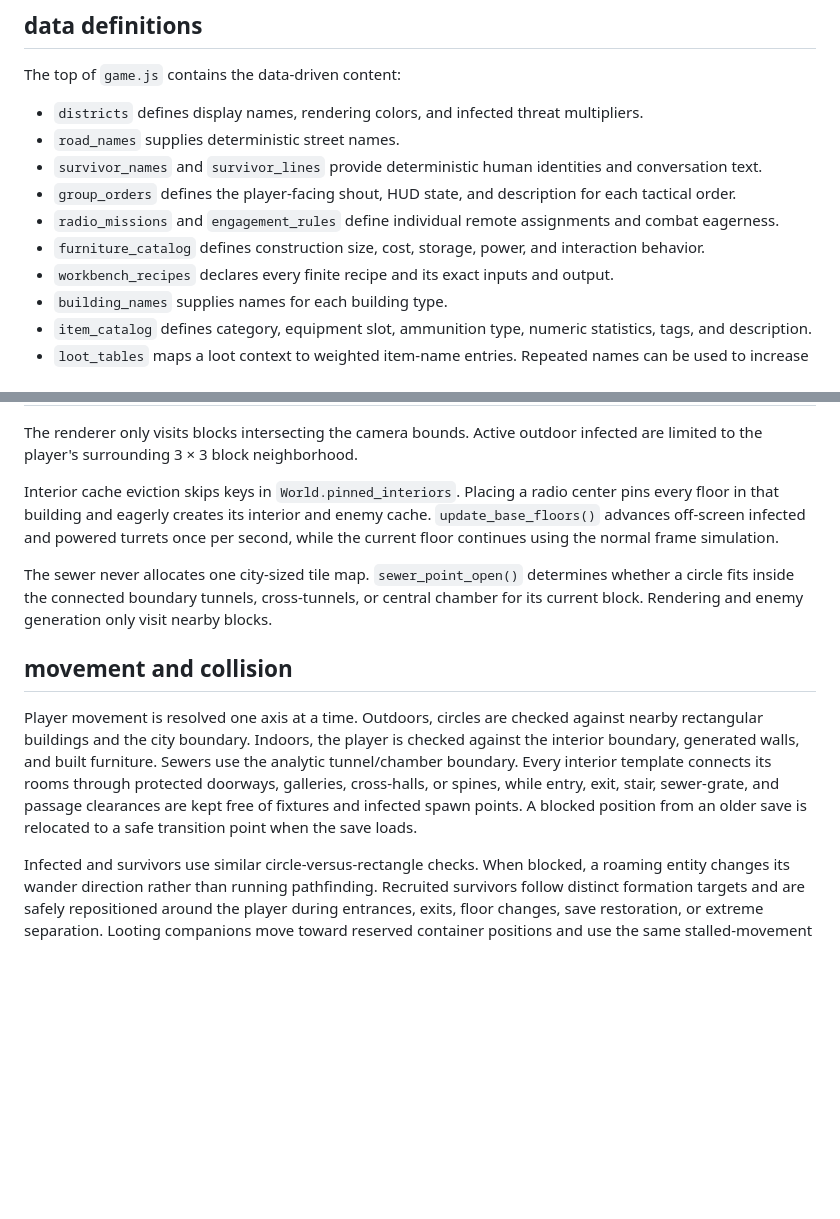
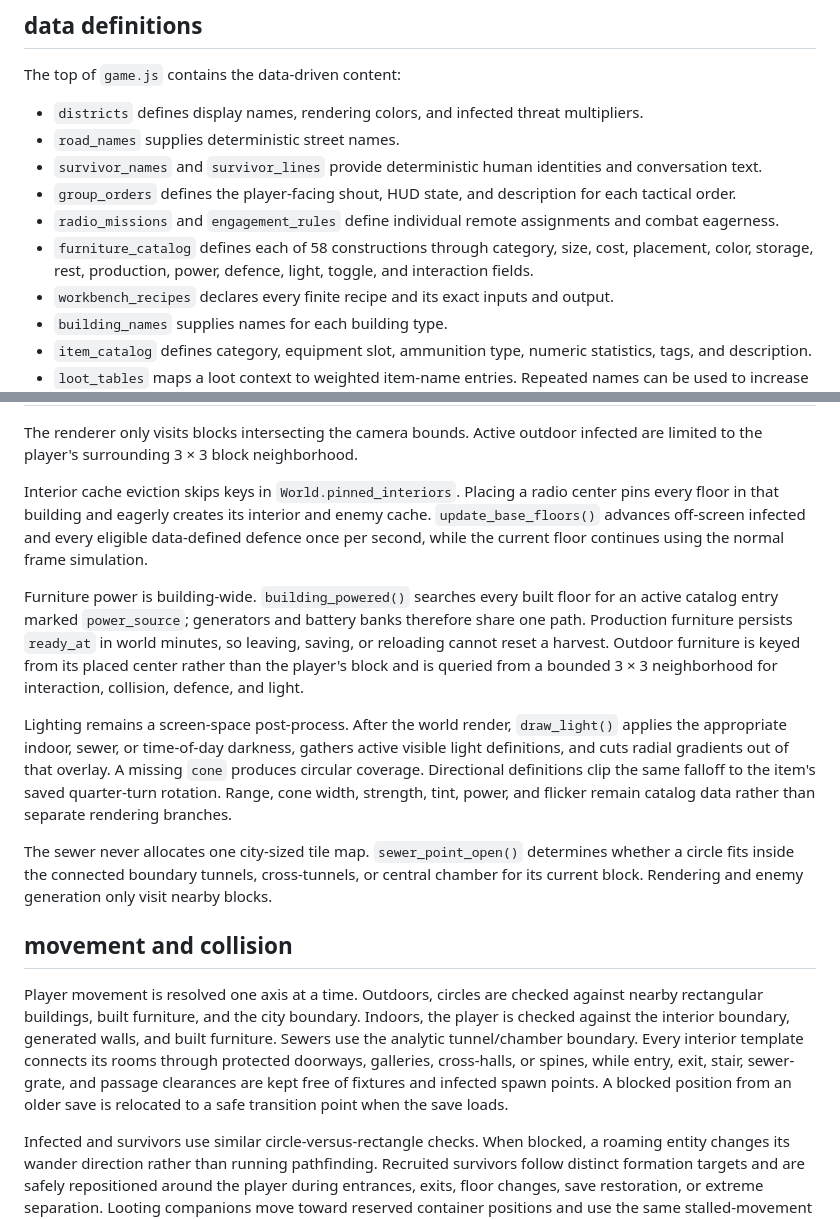
Before and after one commit to CambellJSmith/City-of-Nothing, a Markdown page: docs/architecture.md, 2 parts joined by grey strips. Drawn GitHub-style; blank space fills up the shorter version.

Commit message:
Expand functional furniture and lighting: docs/architecture.md

```diff
--- a/docs/architecture.md
+++ b/docs/architecture.md
@@ -31,7 +31,7 @@ The top of `game.js` contains the data-driven content:
 - `survivor_names` and `survivor_lines` provide deterministic human identities and conversation text.
 - `group_orders` defines the player-facing shout, HUD state, and description for each tactical order.
 - `radio_missions` and `engagement_rules` define individual remote assignments and combat eagerness.
-- `furniture_catalog` defines construction size, cost, storage, power, and interaction behavior.
+- `furniture_catalog` defines each of 58 constructions through category, size, cost, placement, color, storage, rest, production, power, defence, light, toggle, and interaction fields.
 - `workbench_recipes` declares every finite recipe and its exact inputs and output.
 - `building_names` supplies names for each building type.
 - `item_catalog` defines category, equipment slot, ammunition type, numeric statistics, tags, and description.
@@ -123,13 +123,17 @@ Generated data is held in insertion-ordered maps and evicted from the oldest end
 
 The renderer only visits blocks intersecting the camera bounds. Active outdoor infected are limited to the player's surrounding 3 × 3 block neighborhood.
 
-Interior cache eviction skips keys in `World.pinned_interiors`. Placing a radio center pins every floor in that building and eagerly creates its interior and enemy cache. `update_base_floors()` advances off-screen infected and powered turrets once per second, while the current floor continues using the normal frame simulation.
+Interior cache eviction skips keys in `World.pinned_interiors`. Placing a radio center pins every floor in that building and eagerly creates its interior and enemy cache. `update_base_floors()` advances off-screen infected and every eligible data-defined defence once per second, while the current floor continues using the normal frame simulation.
+
+Furniture power is building-wide. `building_powered()` searches every built floor for an active catalog entry marked `power_source`; generators and battery banks therefore share one path. Production furniture persists `ready_at` in world minutes, so leaving, saving, or reloading cannot reset a harvest. Outdoor furniture is keyed from its placed center rather than the player's block and is queried from a bounded 3 × 3 neighborhood for interaction, collision, defence, and light.
+
+Lighting remains a screen-space post-process. After the world render, `draw_light()` applies the appropriate indoor, sewer, or time-of-day darkness, gathers active visible light definitions, and cuts radial gradients out of that overlay. A missing `cone` produces circular coverage. Directional definitions clip the same falloff to the item's saved quarter-turn rotation. Range, cone width, strength, tint, power, and flicker remain catalog data rather than separate rendering branches.
 
 The sewer never allocates one city-sized tile map. `sewer_point_open()` determines whether a circle fits inside the connected boundary tunnels, cross-tunnels, or central chamber for its current block. Rendering and enemy generation only visit nearby blocks.
 
 ## movement and collision
 
-Player movement is resolved one axis at a time. Outdoors, circles are checked against nearby rectangular buildings and the city boundary. Indoors, the player is checked against the interior boundary, generated walls, and built furniture. Sewers use the analytic tunnel/chamber boundary. Every interior template connects its rooms through protected doorways, galleries, cross-halls, or spines, while entry, exit, stair, sewer-grate, and passage clearances are kept free of fixtures and infected spawn points. A blocked position from an older save is relocated to a safe transition point when the save loads.
+Player movement is resolved one axis at a time. Outdoors, circles are checked against nearby rectangular buildings, built furniture, and the city boundary. Indoors, the player is checked against the interior boundary, generated walls, and built furniture. Sewers use the analytic tunnel/chamber boundary. Every interior template connects its rooms through protected doorways, galleries, cross-halls, or spines, while entry, exit, stair, sewer-grate, and passage clearances are kept free of fixtures and infected spawn points. A blocked position from an older save is relocated to a safe transition point when the save loads.
 
 Infected and survivors use similar circle-versus-rectangle checks. When blocked, a roaming entity changes its wander direction rather than running pathfinding. Recruited survivors follow distinct formation targets and are safely repositioned around the player during entrances, exits, floor changes, save restoration, or extreme separation. Looting companions move toward reserved container positions and use the same stalled-movement recovery as formation travel.
 
```
